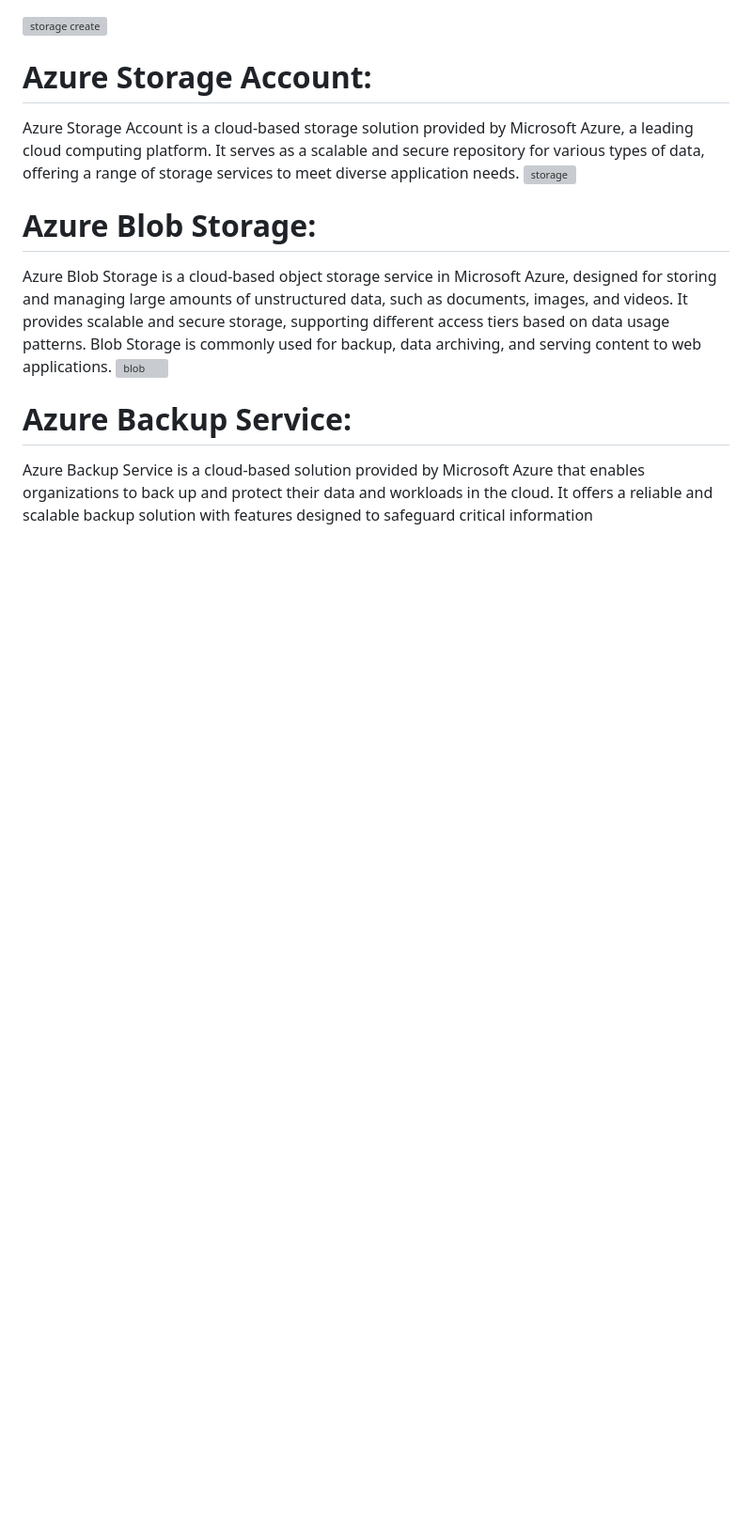
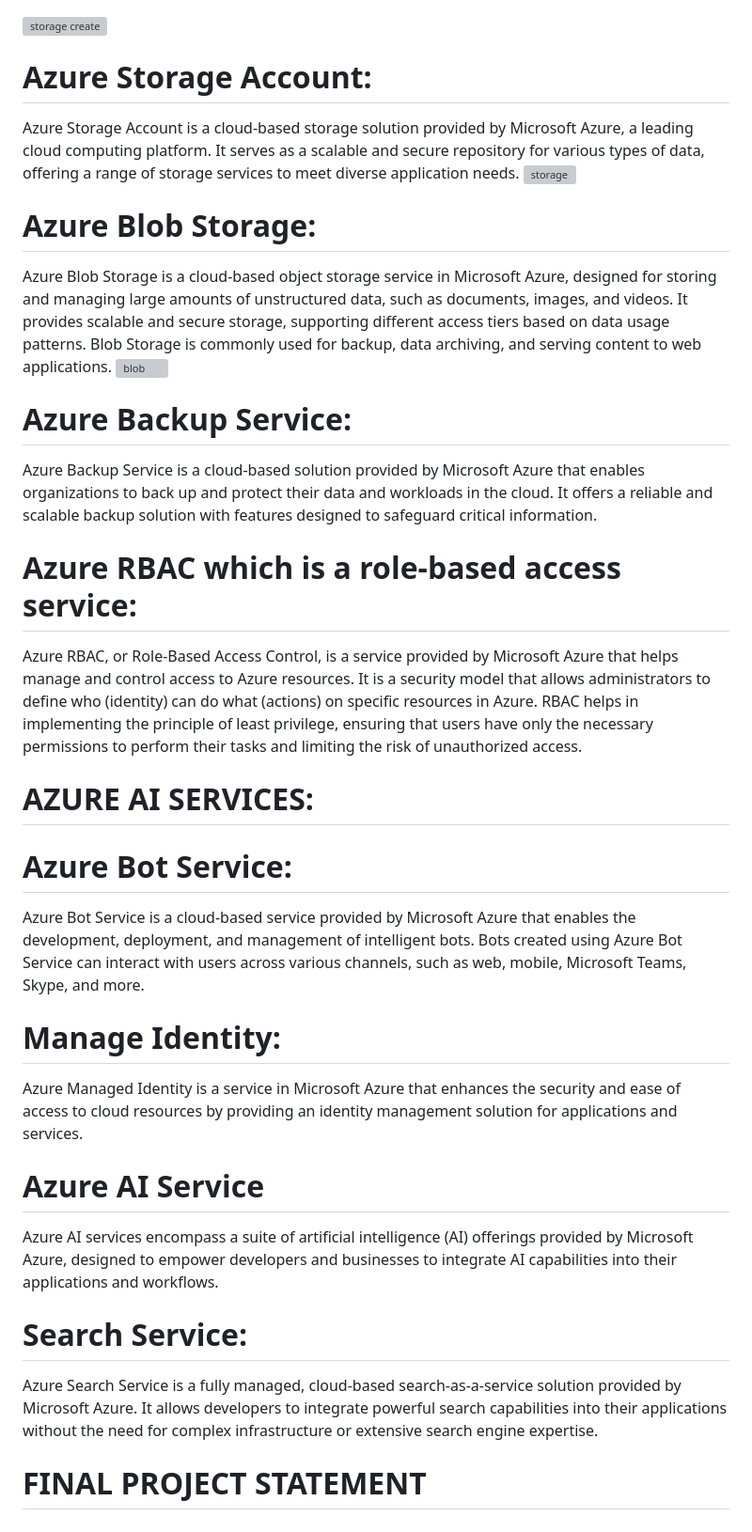
Before and after one commit to Ramyadande/Fashion-Hub, a Markdown page: README.md, the part around the change. Shown at 94% size. Drawn GitHub-style; blank space fills up the shorter version; grey boxes are pictures that could not be loaded.

```diff
--- a/README.md
+++ b/README.md
@@ -63,4 +63,27 @@ Azure Blob Storage is a cloud-based object storage service in Microsoft Azure, d
 ![blob](https://github.com/Ramyadande/fashion-hub/assets/158995179/9fcd1dec-ec2b-4a07-8930-47d38eb01608)
 
 # Azure Backup Service:
-Azure Backup Service is a cloud-based solution provided by Microsoft Azure that enables organizations to back up and protect their data and workloads in the cloud. It offers a reliable and scalable backup solution with features designed to safeguard critical information
+Azure Backup Service is a cloud-based solution provided by Microsoft Azure that enables organizations to back up and protect their data and workloads in the cloud. It offers a reliable and scalable backup solution with features designed to safeguard critical information.
+
+
+# Azure RBAC which is a role-based access service:
+Azure RBAC, or Role-Based Access Control, is a service provided by Microsoft Azure that helps manage and control access to Azure resources. It is a security model that allows administrators to define who (identity) can do what (actions) on specific resources in Azure. RBAC helps in implementing the principle of least privilege, ensuring that users have only the necessary permissions to perform their tasks and limiting the risk of unauthorized access.
+
+# AZURE AI SERVICES:
+
+
+# Azure Bot Service:
+Azure Bot Service is a cloud-based service provided by Microsoft Azure that enables the development, deployment, and management of intelligent bots. Bots created using Azure Bot Service can interact with users across various channels, such as web, mobile, Microsoft Teams, Skype, and more.
+
+
+# Manage Identity:
+Azure Managed Identity is a service in Microsoft Azure that enhances the security and ease of access to cloud resources by providing an identity management solution for applications and services.
+
+# Azure AI Service
+Azure AI services encompass a suite of artificial intelligence (AI) offerings provided by Microsoft Azure, designed to empower developers and businesses to integrate AI capabilities into their applications and workflows.
+
+# Search Service:
+Azure Search Service is a fully managed, cloud-based search-as-a-service solution provided by Microsoft Azure. It allows developers to integrate powerful search capabilities into their applications without the need for complex infrastructure or extensive search engine expertise.
+
+
+# FINAL PROJECT STATEMENT
```
